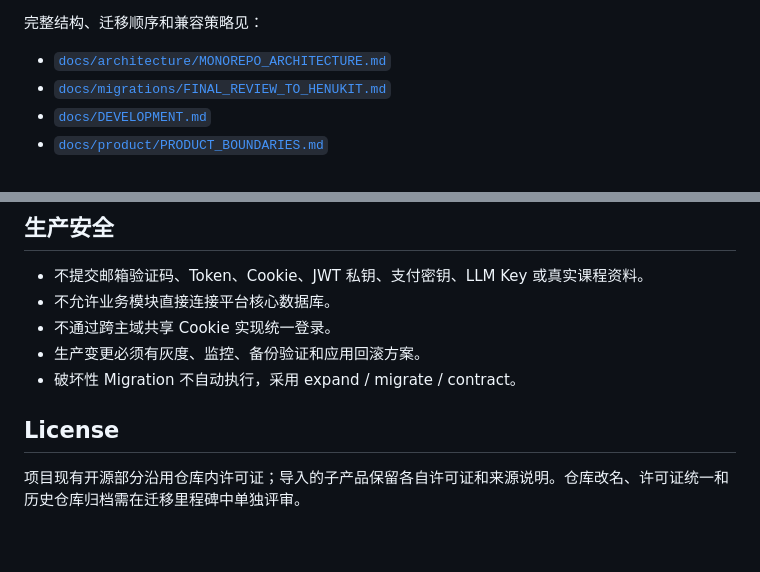
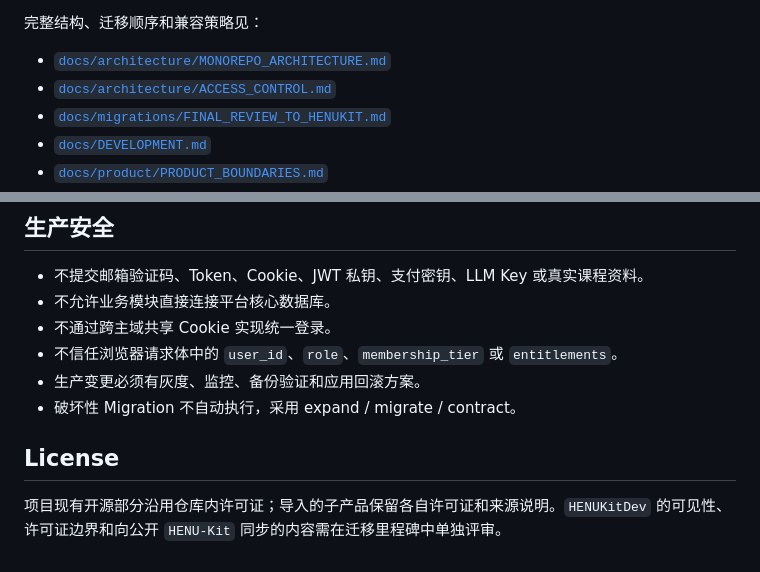
Before and after one commit to jry21223/HENU-Kit-DEV, a Markdown page: README.md, 2 parts joined by grey strips. GitHub-like rendering.

```diff
--- a/README.md
+++ b/README.md
@@ -39,6 +55,7 @@ HENU Kit 对用户提供统一品牌、入口、导航、账户状态和跨产
 完整结构、迁移顺序和兼容策略见：
 
 - [`docs/architecture/MONOREPO_ARCHITECTURE.md`](docs/architecture/MONOREPO_ARCHITECTURE.md)
+- [`docs/architecture/ACCESS_CONTROL.md`](docs/architecture/ACCESS_CONTROL.md)
 - [`docs/migrations/FINAL_REVIEW_TO_HENUKIT.md`](docs/migrations/FINAL_REVIEW_TO_HENUKIT.md)
 - [`docs/DEVELOPMENT.md`](docs/DEVELOPMENT.md)
 - [`docs/product/PRODUCT_BOUNDARIES.md`](docs/product/PRODUCT_BOUNDARIES.md)
@@ -87,9 +105,10 @@ cd ../worker && go test ./...
 - 不提交邮箱验证码、Token、Cookie、JWT 私钥、支付密钥、LLM Key 或真实课程资料。
 - 不允许业务模块直接连接平台核心数据库。
 - 不通过跨主域共享 Cookie 实现统一登录。
+- 不信任浏览器请求体中的 `user_id`、`role`、`membership_tier` 或 `entitlements`。
 - 生产变更必须有灰度、监控、备份验证和应用回滚方案。
 - 破坏性 Migration 不自动执行，采用 expand / migrate / contract。
 
 ## License
 
-项目现有开源部分沿用仓库内许可证；导入的子产品保留各自许可证和来源说明。仓库改名、许可证统一和历史仓库归档需在迁移里程碑中单独评审。
+项目现有开源部分沿用仓库内许可证；导入的子产品保留各自许可证和来源说明。`HENUKitDev` 的可见性、许可证边界和向公开 `HENU-Kit` 同步的内容需在迁移里程碑中单独评审。
```
Also changed, not shown: other parts of README.md (+19 -2 lines).
